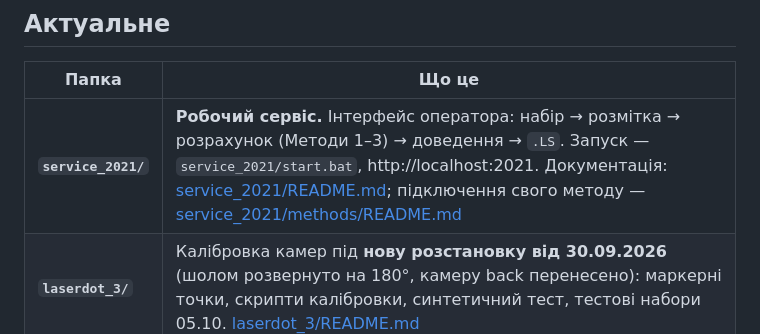
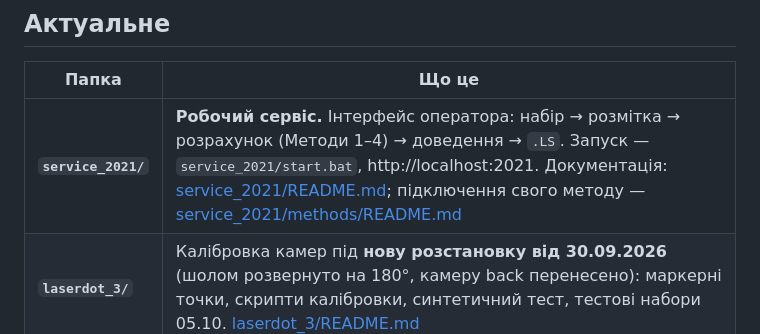
Before and after one commit to dmytrotankode/laser-test, a Markdown page: README.md, the part around the change. Rendered like a GitHub page.

Commit message:
docs: Методи 1-4
Co-Authored-By: Claude Opus 5.5 <noreply@anthropic.com>

```diff
--- a/README.md
+++ b/README.md
@@ -9,7 +9,7 @@
 
 | Папка | Що це |
 |---|---|
-| **`service_2021/`** | **Робочий сервіс.** Інтерфейс оператора: набір → розмітка → розрахунок (Методи 1–3) → доведення → `.LS`. Запуск — `service_2021/start.bat`, http://localhost:2021. Документація: [service_2021/README.md](service_2021/README.md); підключення свого методу — [service_2021/methods/README.md](service_2021/methods/README.md) |
+| **`service_2021/`** | **Робочий сервіс.** Інтерфейс оператора: набір → розмітка → розрахунок (Методи 1–4) → доведення → `.LS`. Запуск — `service_2021/start.bat`, http://localhost:2021. Документація: [service_2021/README.md](service_2021/README.md); підключення свого методу — [service_2021/methods/README.md](service_2021/methods/README.md) |
 | **`laserdot_3/`** | Калібровка камер під **нову розстановку від 30.09.2026** (шолом розвернуто на 180°, камеру back перенесено): маркерні точки, скрипти калібровки, синтетичний тест, тестові набори 05.10. [laserdot_3/README.md](laserdot_3/README.md) |
 
 **Стан на 14.10 (гілка `new-rig`):** нова калібровка `marker_2026-09-30` підключена —
```
